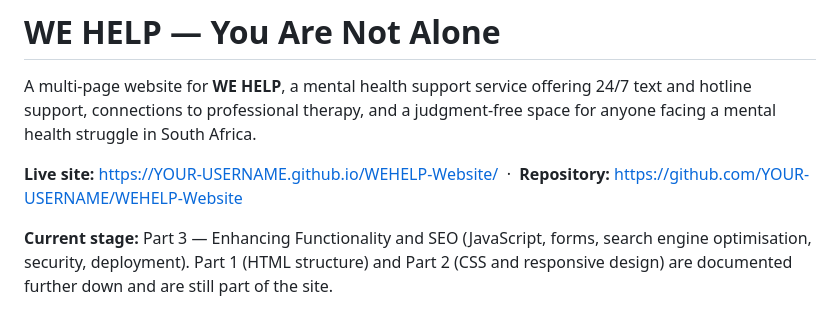
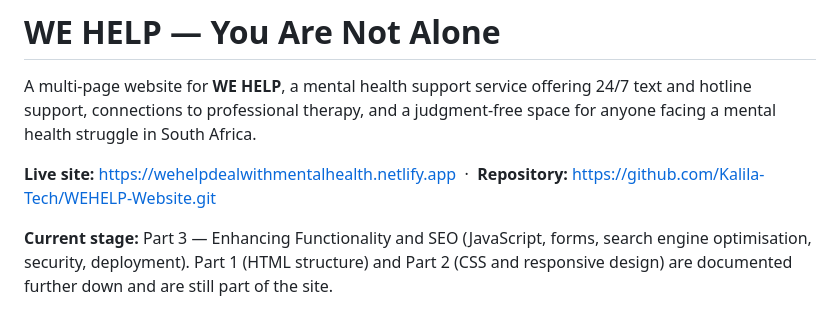
Before and after one commit to Kalila-Tech/WEHELP-Website, a Markdown page: README.md, the part around the change. Rendered like a GitHub page.

Commit message:
Update live site and repository links in README

```diff
--- a/README.md
+++ b/README.md
@@ -4,8 +4,8 @@ A multi-page website for **WE HELP**, a mental health support service offering
 24/7 text and hotline support, connections to professional therapy, and a
 judgment-free space for anyone facing a mental health struggle in South Africa.
 
-**Live site:** https://YOUR-USERNAME.github.io/WEHELP-Website/ &nbsp;·&nbsp;
-**Repository:** https://github.com/YOUR-USERNAME/WEHELP-Website
+**Live site:** https://wehelpdealwithmentalhealth.netlify.app &nbsp;·&nbsp;
+**Repository:** https://github.com/Kalila-Tech/WEHELP-Website.git
 
 **Current stage:** Part 3 — Enhancing Functionality and SEO (JavaScript, forms,
 search engine optimisation, security, deployment). Part 1 (HTML structure) and
```
